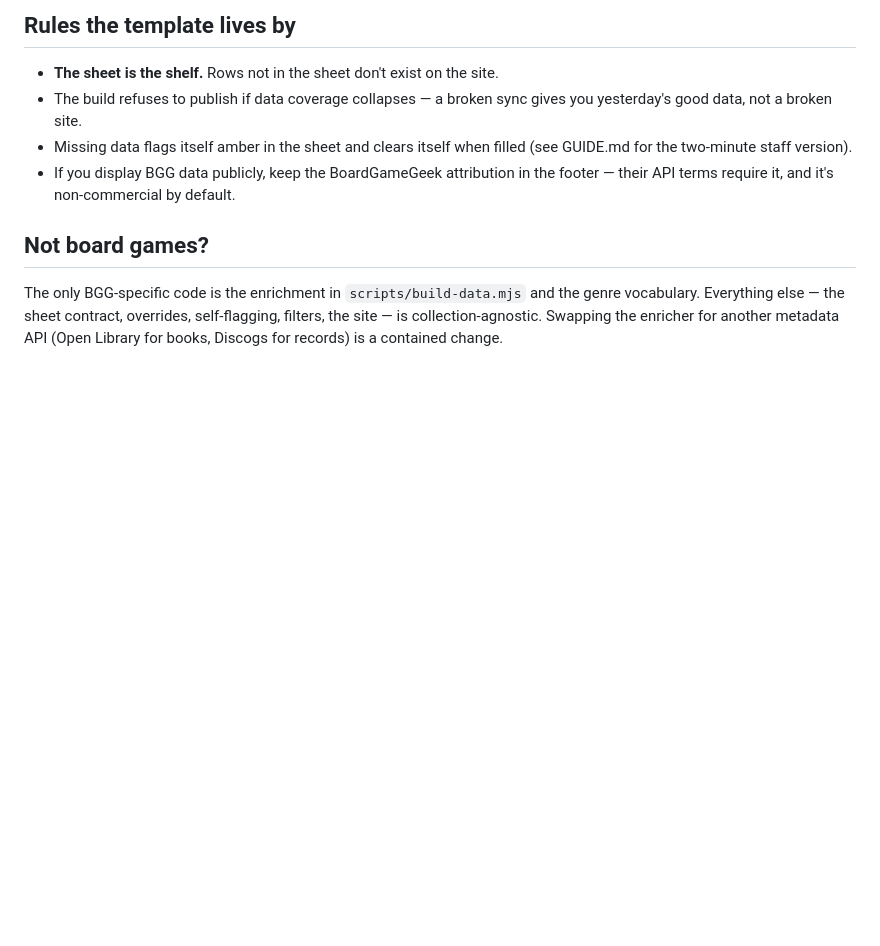
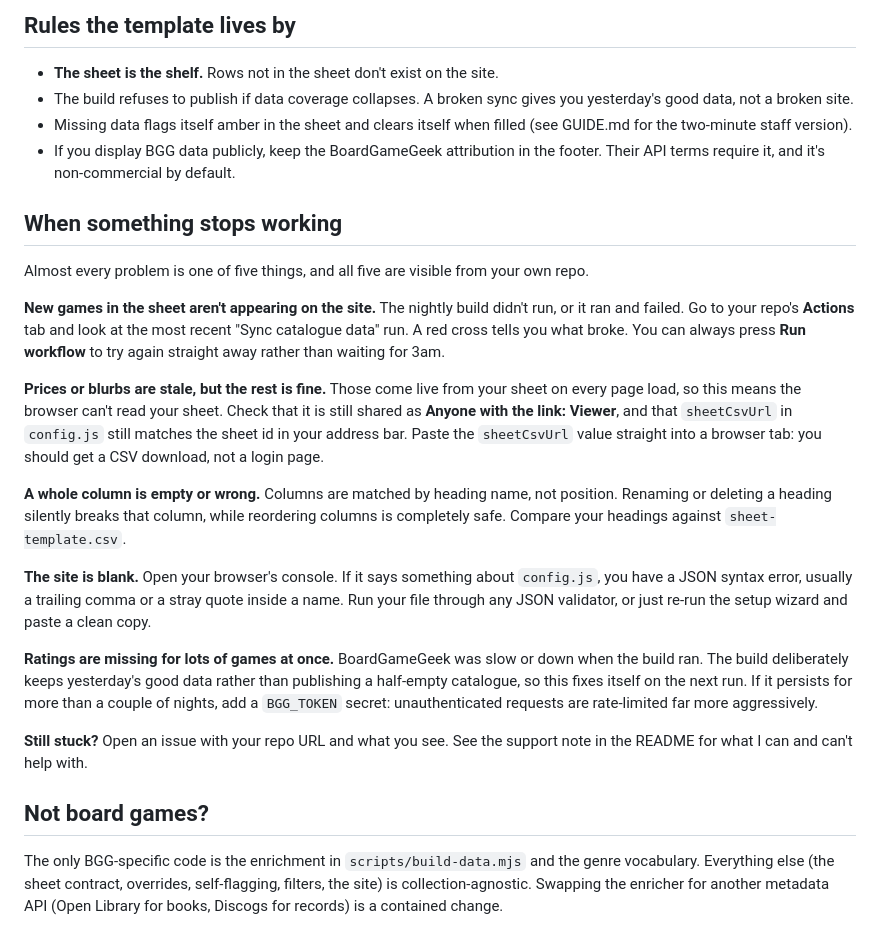
Before and after one commit to JehanBaguley/pickmark, a Markdown page: SETUP.md, the part around one of its changes. Drawn GitHub-style; blank space fills up the shorter version.

Commit message:
docs: add a troubleshooting section and clear the em dashes

```diff
--- a/SETUP.md
+++ b/SETUP.md
@@ -66,16 +66,51 @@ Point any QR generator at your Pages URL. That's the whole deployment.
 ## Rules the template lives by
 
 - **The sheet is the shelf.** Rows not in the sheet don't exist on the site.
-- The build refuses to publish if data coverage collapses — a broken sync gives
+- The build refuses to publish if data coverage collapses. A broken sync gives
   you yesterday's good data, not a broken site.
 - Missing data flags itself amber in the sheet and clears itself when filled
   (see GUIDE.md for the two-minute staff version).
 - If you display BGG data publicly, keep the BoardGameGeek attribution in the
-  footer — their API terms require it, and it's non-commercial by default.
+  footer. Their API terms require it, and it's non-commercial by default.
+
+## When something stops working
+
+Almost every problem is one of five things, and all five are visible from your own repo.
+
+**New games in the sheet aren't appearing on the site.**
+The nightly build didn't run, or it ran and failed. Go to your repo's **Actions** tab and
+look at the most recent "Sync catalogue data" run. A red cross tells you what broke. You can
+always press **Run workflow** to try again straight away rather than waiting for 3am.
+
+**Prices or blurbs are stale, but the rest is fine.**
+Those come live from your sheet on every page load, so this means the browser can't read
+your sheet. Check that it is still shared as **Anyone with the link: Viewer**, and that
+`sheetCsvUrl` in `config.js` still matches the sheet id in your address bar. Paste the
+`sheetCsvUrl` value straight into a browser tab: you should get a CSV download, not a login
+page.
+
+**A whole column is empty or wrong.**
+Columns are matched by heading name, not position. Renaming or deleting a heading silently
+breaks that column, while reordering columns is completely safe. Compare your headings
+against `sheet-template.csv`.
+
+**The site is blank.**
+Open your browser's console. If it says something about `config.js`, you have a JSON syntax
+error, usually a trailing comma or a stray quote inside a name. Run your file through any
+JSON validator, or just re-run the setup wizard and paste a clean copy.
+
+**Ratings are missing for lots of games at once.**
+BoardGameGeek was slow or down when the build ran. The build deliberately keeps yesterday's
+good data rather than publishing a half-empty catalogue, so this fixes itself on the next
+run. If it persists for more than a couple of nights, add a `BGG_TOKEN` secret: unauthenticated
+requests are rate-limited far more aggressively.
+
+**Still stuck?** Open an issue with your repo URL and what you see. See the support note in
+the README for what I can and can't help with.
 
 ## Not board games?
 
 The only BGG-specific code is the enrichment in `scripts/build-data.mjs` and the
-genre vocabulary. Everything else — the sheet contract, overrides, self-flagging,
-filters, the site — is collection-agnostic. Swapping the enricher for another
+genre vocabulary. Everything else (the sheet contract, overrides, self-flagging,
+filters, the site) is collection-agnostic. Swapping the enricher for another
 metadata API (Open Library for books, Discogs for records) is a contained change.
```
Also changed, not shown: other parts of SETUP.md (+4 -4 lines).
